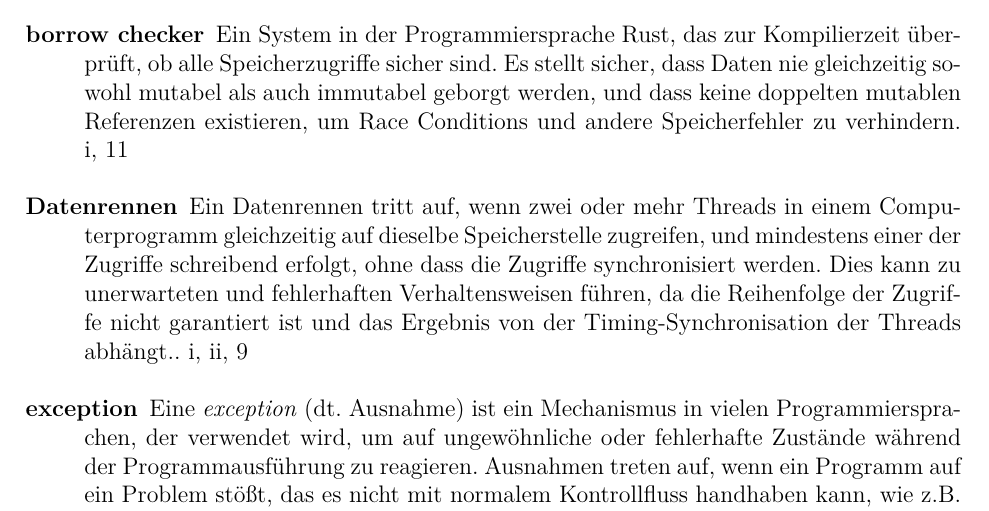
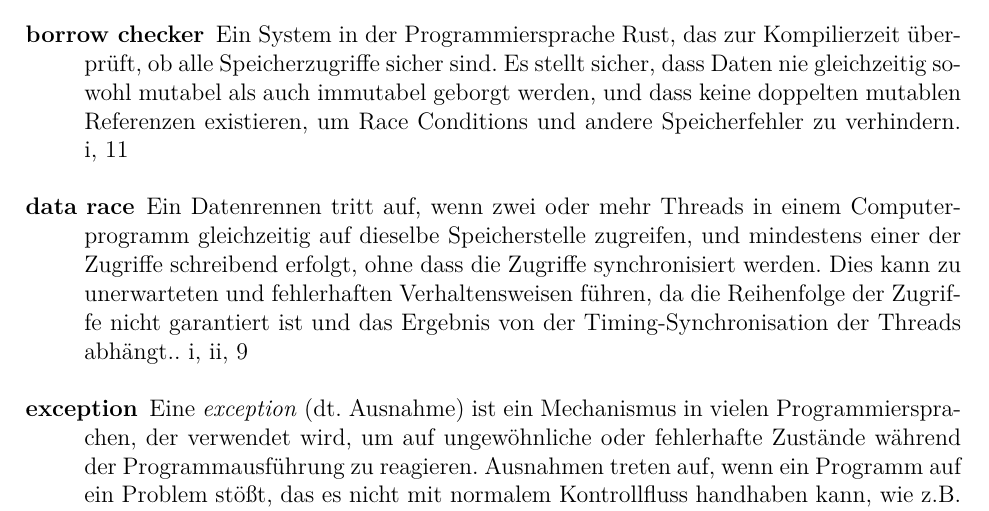
Before and after one commit to TheJerryFox/SwSecReport, a LaTeX thesis (thesis.tex, which reads glossary.tex): part of page 21 of 21, cut so that both start at the same text. Compiled offline with pdfLaTeX.

Commit message:
fixed data races

```diff
--- a/glossary.tex
+++ b/glossary.tex
@@ -34,7 +34,7 @@
 }
 
 \newglossaryentry{data-race}{
-  name={Datenrennen},
+  name={data race},
   description={Ein Datenrennen tritt auf, wenn zwei oder mehr Threads in einem Computerprogramm gleichzeitig auf dieselbe Speicherstelle zugreifen, und mindestens einer der Zugriffe schreibend erfolgt, ohne dass die Zugriffe synchronisiert werden. Dies kann zu unerwarteten und fehlerhaften Verhaltensweisen führen, da die Reihenfolge der Zugriffe nicht garantiert ist und das Ergebnis von der Timing-Synchronisation der Threads abhängt.}
 }
 
```
Also changed, not shown: thesis.pdf.
